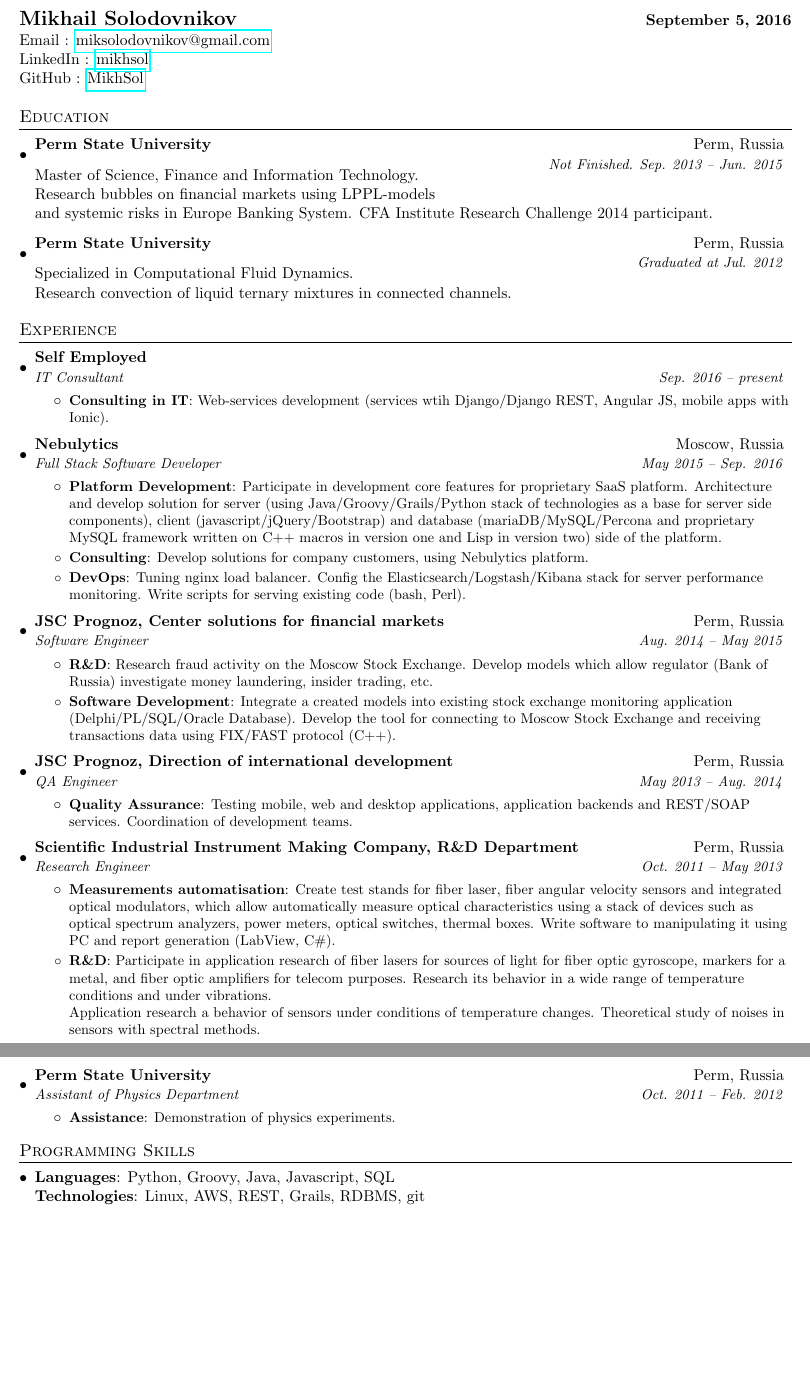
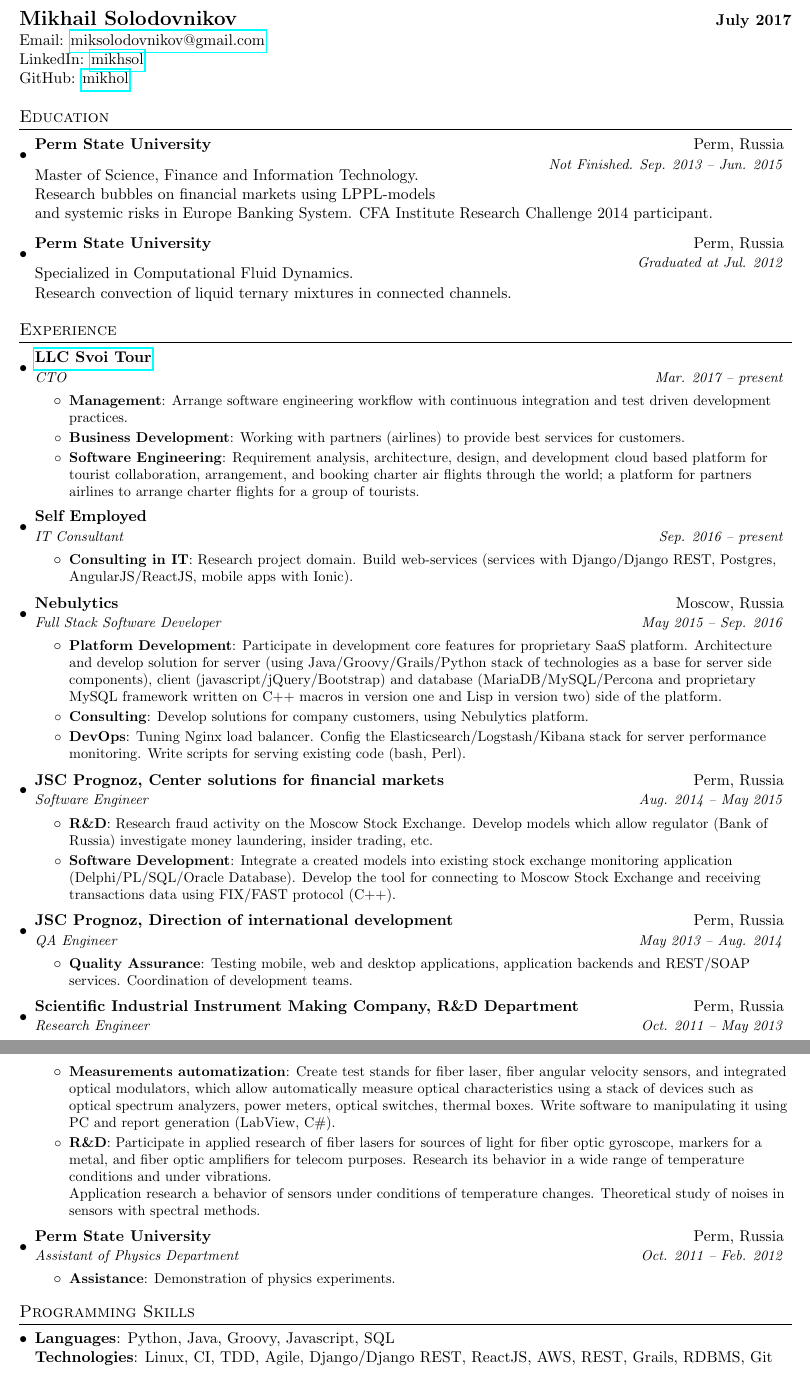
Before and after one commit to mikhsol/curriculum-vitae, a LaTeX CV (miksolodovnikov_cv.tex): two parts of pages 1 and 2 of 2, joined at a grey line, cut so that both start at the same text, the shorter picture padded with empty space. Compiled offline with pdfLaTeX.

Commit message:
Add latest updates on July, 19 2017.

```diff
--- a/miksolodovnikov_cv.tex
+++ b/miksolodovnikov_cv.tex
@@ -68,13 +68,13 @@
 
 %----------HEADING-----------------
 \begin{tabular*}{\textwidth}{l@{\extracolsep{\fill}}r}
-  \textbf{\Large{Mikhail Solodovnikov}} & \textbf{September 5, 2016}\\
-   Email : \href{mailto:miksolodovnikov@gmail.com}{miksolodovnikov@gmail.com}\\
+  \textbf{\Large{Mikhail Solodovnikov}} & \textbf{July 2017}\\
+   Email: \href{mailto:miksolodovnikov@gmail.com}{miksolodovnikov@gmail.com}\\
 %   LinkedIn \\
-   LinkedIn : \href{https://www.linkedin.com/in/mikhsol}{mikhsol}\\
+   LinkedIn: \href{https://www.linkedin.com/in/mikhsol}{mikhsol}\\
 
 %   GitHub \\
-   GitHub : \href{https://github.com/MikhSol}{MikhSol}\\
+   GitHub: \href{https://github.com/mikhsol}{mikhol}\\
  \end{tabular*}
 
 
@@ -97,11 +97,24 @@
   \resumeSubHeadingListStart
 
     \resumeSubheading
+      {\href{http://votetour.com}{LLC Svoi Tour}}{}
+      {CTO}{Mar. 2017 -- present}
+      \resumeItemListStart
+        \resumeItem{Management}
+          {Arrange software engineering workflow with continuous integration and test driven development practices.}
+        \resumeItem{Business Development}
+          {Working with partners (airlines) to provide best services for customers.}
+        \resumeItem{Software Engineering}
+          {Requirement analysis, architecture, design, and development cloud based platform for tourist collaboration, arrangement, and booking charter air flights through the world; a platform for partners airlines to arrange charter flights for a group of tourists.}
+    \resumeItemListEnd
+
+
+    \resumeSubheading
       {Self Employed}{}
       {IT Consultant}{Sep. 2016 -- present}
       \resumeItemListStart
         \resumeItem{Consulting in IT}
-          {Web-services development (services wtih Django/Django REST, Angular JS, mobile apps with Ionic).}
+          {Research project domain. Build web-services (services with Django/Django REST, Postgres, AngularJS/ReactJS, mobile apps with Ionic).}
     \resumeItemListEnd
 
     \resumeSubheading
@@ -109,11 +122,11 @@
       {Full Stack Software Developer}{May 2015 -- Sep. 2016}
       \resumeItemListStart
         \resumeItem{Platform Development}
-          {Participate in development core features for proprietary SaaS platform. Architecture and develop solution for server (using Java/Groovy/Grails/Python stack of technologies as a base for server side components), client (javascript/jQuery/Bootstrap) and database (mariaDB/MySQL/Percona and proprietary MySQL framework written on C++ macros in version one and Lisp in version two) side of the platform.}
+          {Participate in development core features for proprietary SaaS platform. Architecture and develop solution for server (using Java/Groovy/Grails/Python stack of technologies as a base for server side components), client (javascript/jQuery/Bootstrap) and database (MariaDB/MySQL/Percona and proprietary MySQL framework written on C++ macros in version one and Lisp in version two) side of the platform.}
         \resumeItem{Consulting}
           {Develop solutions for company customers, using Nebulytics platform.}
         \resumeItem{DevOps}
-          {Tuning nginx load balancer. Config the Elasticsearch/Logstash/Kibana stack for server performance monitoring. Write scripts for serving existing code (bash, Perl).}
+          {Tuning Nginx load balancer. Config the Elasticsearch/Logstash/Kibana stack for server performance monitoring. Write scripts for serving existing code (bash, Perl).}
       \resumeItemListEnd
 
     \resumeSubheading
@@ -138,10 +151,10 @@
       {Scientific Industrial Instrument Making Company, R\&D Department}{Perm, Russia}
       {Research Engineer}{Oct. 2011 -- May 2013}
       \resumeItemListStart
-        \resumeItem{Measurements automatisation}
-          {Create test stands for fiber laser, fiber angular velocity sensors and integrated optical modulators, which allow automatically measure optical characteristics using a stack of devices such as optical spectrum analyzers, power meters, optical switches, thermal boxes. Write software to manipulating it using PC and report generation (LabView, C\#).}
+        \resumeItem{Measurements automatization}
+          {Create test stands for fiber laser, fiber angular velocity sensors, and integrated optical modulators, which allow automatically measure optical characteristics using a stack of devices such as optical spectrum analyzers, power meters, optical switches, thermal boxes. Write software to manipulating it using PC and report generation (LabView, C\#).}
         \resumeItem{R\&D}
-          {Participate in application research of fiber lasers for sources of light for fiber optic gyroscope, markers for a metal, and fiber optic amplifiers for telecom purposes. Research its behavior in a wide range of temperature conditions and under vibrations. \\
+          {Participate in applied research of fiber lasers for sources of light for fiber optic gyroscope, markers for a metal, and fiber optic amplifiers for telecom purposes. Research its behavior in a wide range of temperature conditions and under vibrations. \\
 Application research a behavior of sensors under conditions of temperature changes. Theoretical study of noises in sensors with spectral methods.}
       \resumeItemListEnd
 
@@ -158,10 +171,10 @@ Application research a behavior of sensors under conditions of temperature chang
 \section{Programming Skills}
   \resumeSubHeadingListStart
     \item{
-      \textbf{Languages}{: Python, Groovy, Java, Javascript, SQL}
+      \textbf{Languages}{: Python, Java, Groovy, Javascript, SQL}
       %\hfill
       \\
-      \textbf{Technologies}{: Linux, AWS, REST, Grails, RDBMS, git}
+      \textbf{Technologies}{: Linux, CI, TDD, Agile, Django/Django REST, ReactJS, AWS, REST, Grails, RDBMS, Git}
     }
   \resumeSubHeadingListEnd
 
```
Also changed, not shown: miksolodovnikov_cv.pdf.
